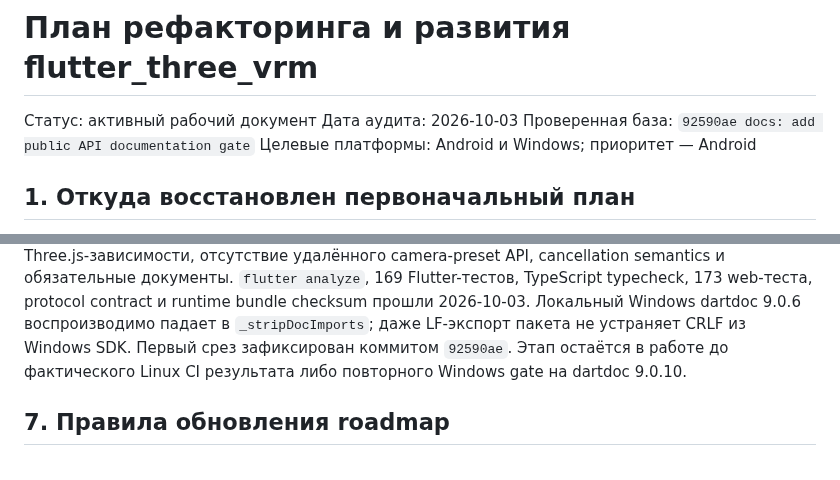
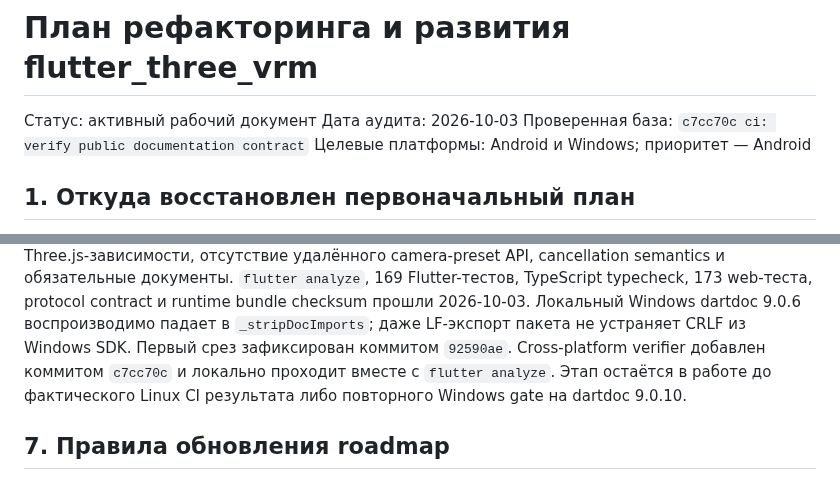
Before and after one commit to Azakrosh/flutter_three_vrm, a Markdown page: docs/ROADMAP.md, 2 parts joined by grey strips. Rendered like a GitHub page.

Commit message:
docs: record Stage 56 contract verifier

```diff
--- a/docs/ROADMAP.md
+++ b/docs/ROADMAP.md
@@ -2,7 +2,7 @@
 
 Статус: активный рабочий документ
 Дата аудита: 2026-10-03
-Проверенная база: `92590ae docs: add public API documentation gate`
+Проверенная база: `c7cc70c ci: verify public documentation contract`
 Целевые платформы: Android и Windows; приоритет — Android
 
 ## 1. Откуда восстановлен первоначальный план
@@ -1649,8 +1649,10 @@ typed reload-cancellation и полной integration matrix, а Ubuntu quality
 TypeScript typecheck, 173 web-теста, protocol contract и runtime bundle checksum
 прошли 2026-10-03. Локальный Windows dartdoc 9.0.6 воспроизводимо падает в
 `_stripDocImports`; даже LF-экспорт пакета не устраняет CRLF из Windows SDK.
-Первый срез зафиксирован коммитом `92590ae`. Этап остаётся в работе до
-фактического Linux CI результата либо повторного Windows gate на dartdoc 9.0.10.
+Первый срез зафиксирован коммитом `92590ae`. Cross-platform verifier добавлен
+коммитом `c7cc70c` и локально проходит вместе с `flutter analyze`. Этап остаётся
+в работе до фактического Linux CI результата либо повторного Windows gate на
+dartdoc 9.0.10.
 
 ## 7. Правила обновления roadmap
 
```
